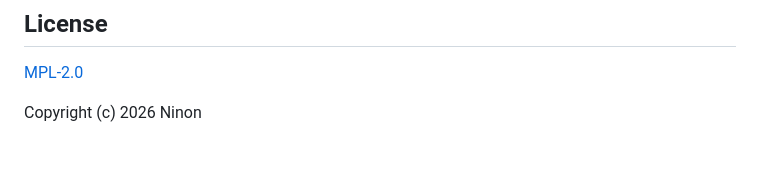
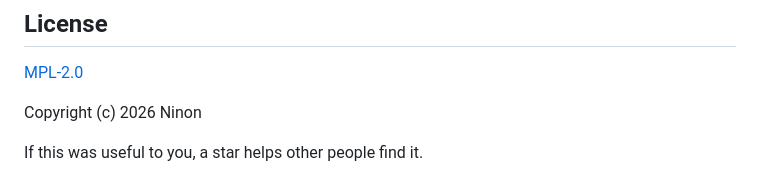
Before and after one commit to ninondev/verbatim-quote, a Markdown page: README.md, the part around the change. Rendered like a GitHub page; blank space fills up the shorter version.

Commit message:
README: one plain line asking for a star

```diff
--- a/README.md
+++ b/README.md
@@ -232,3 +232,5 @@ Pull requests are welcome. See [CONTRIBUTING.md](CONTRIBUTING.md) for testing an
 [MPL-2.0](LICENSE)
 
 Copyright (c) 2026 Ninon
+
+If this was useful to you, a star helps other people find it.
```
